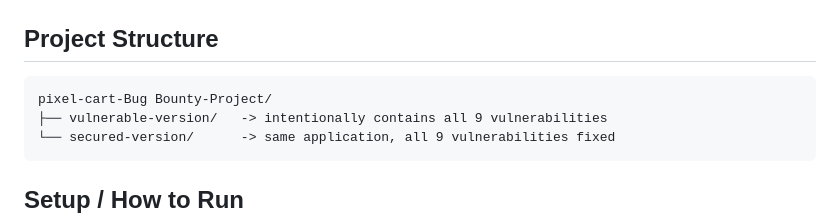
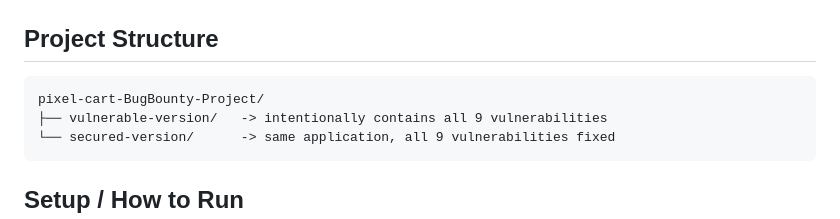
Before and after one commit to hanahassan5/pixel-cart-secured, a Markdown page: README.md, the part around the change. GitHub-like rendering.

````diff
--- a/README.md
+++ b/README.md
@@ -28,7 +28,7 @@ The goal is to show, side by side, how each vulnerability works and how it can b
 ## Project Structure
 
 ```text
-pixel-cart-Bug Bounty-Project/
+pixel-cart-BugBounty-Project/
 ├── vulnerable-version/   -> intentionally contains all 9 vulnerabilities
 └── secured-version/      -> same application, all 9 vulnerabilities fixed
 ```
````
